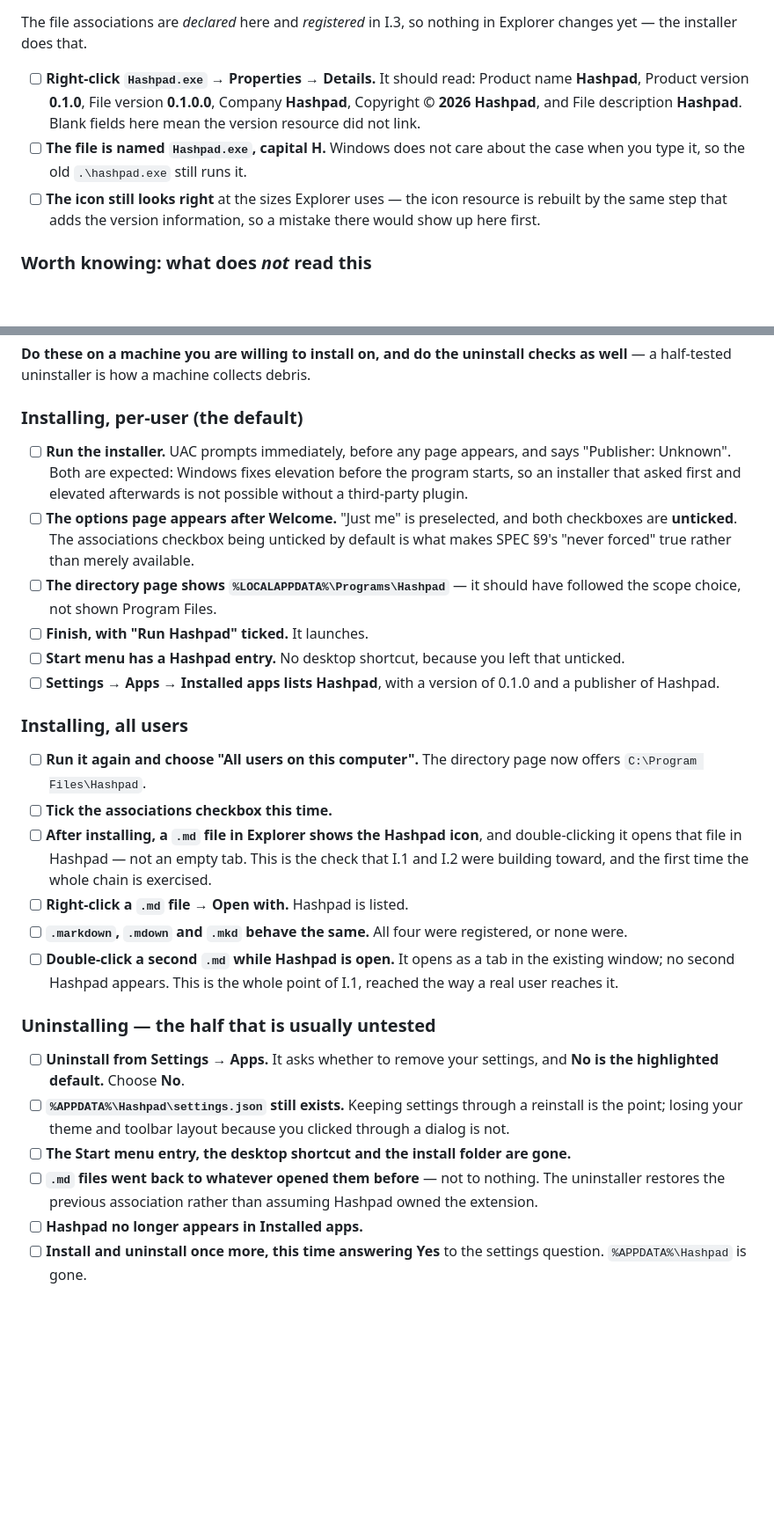
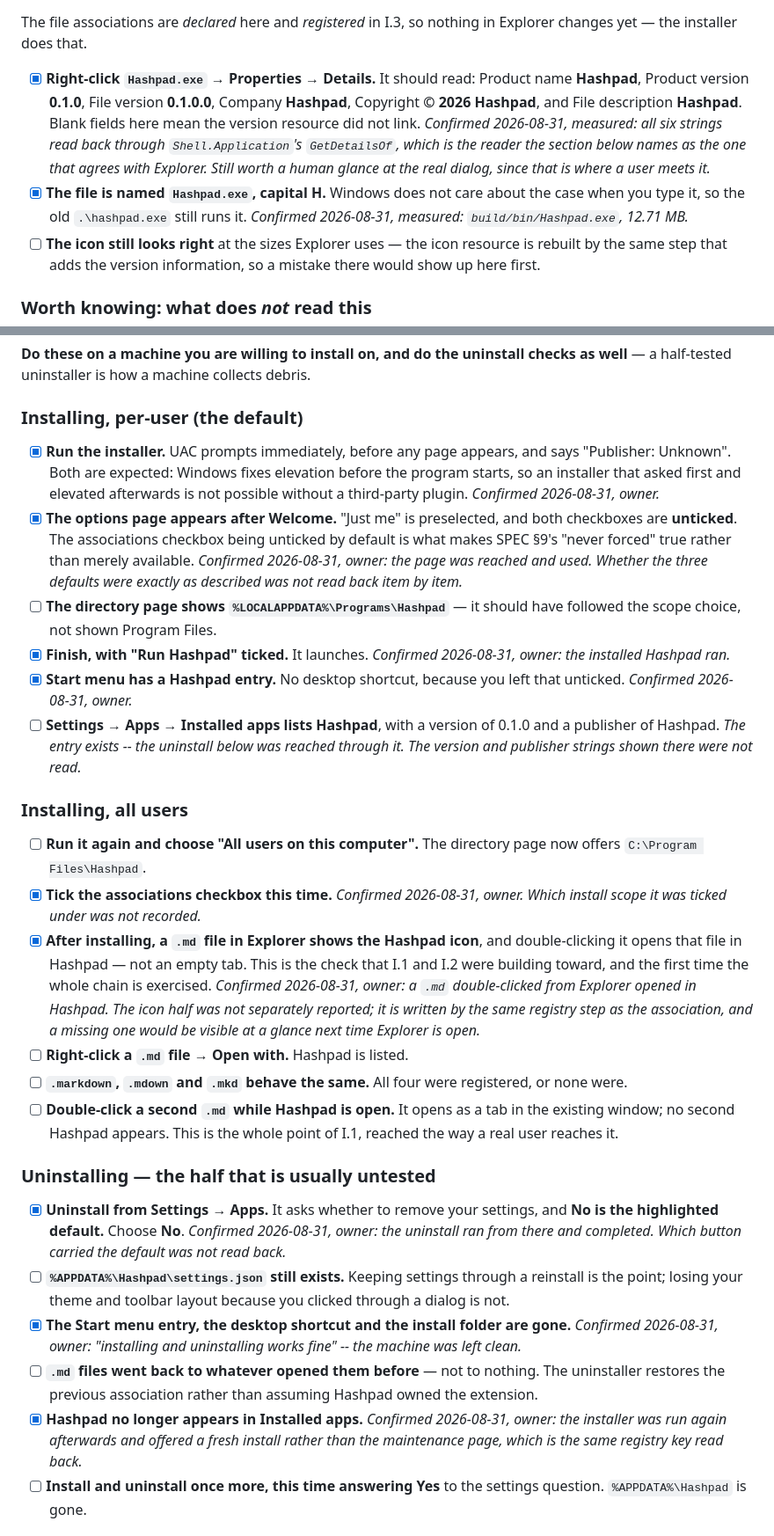
Before and after one commit to RunBobDev/Hashpad, a Markdown page: docs/testing.md, 2 parts joined by grey strips. Shown at 88% size. Rendered like a GitHub page; blank space fills up the shorter version.

```diff
--- a/docs/testing.md
+++ b/docs/testing.md
@@ -1521,13 +1546,18 @@ blank in every field. It also built as `hashpad.exe`, where SPEC §9 asks for
 The file associations are *declared* here and *registered* in I.3, so nothing in
 Explorer changes yet — the installer does that.
 
-- [ ] **Right-click `Hashpad.exe` → Properties → Details.** It should read:
+- [x] **Right-click `Hashpad.exe` → Properties → Details.** It should read:
       Product name **Hashpad**, Product version **0.1.0**, File version
       **0.1.0.0**, Company **Hashpad**, Copyright **© 2026 Hashpad**, and File
       description **Hashpad**. Blank fields here mean the version resource did
       not link.
-- [ ] **The file is named `Hashpad.exe`, capital H.** Windows does not care
+      *Confirmed 2026-08-31, measured: all six strings read back through
+      `Shell.Application`'s `GetDetailsOf`, which is the reader the section
+      below names as the one that agrees with Explorer. Still worth a human
+      glance at the real dialog, since that is where a user meets it.*
+- [x] **The file is named `Hashpad.exe`, capital H.** Windows does not care
       about the case when you type it, so the old `.\hashpad.exe` still runs it.
+      *Confirmed 2026-08-31, measured: `build/bin/Hashpad.exe`, 12.71 MB.*
 - [ ] **The icon still looks right** at the sizes Explorer uses — the icon
       resource is rebuilt by the same step that adds the version information, so
       a mistake there would show up here first.
@@ -1622,31 +1655,44 @@ checks as well** — a half-tested uninstaller is how a machine collects debris.
 
 ### Installing, per-user (the default)
 
-- [ ] **Run the installer.** UAC prompts immediately, before any page appears,
+- [x] **Run the installer.** UAC prompts immediately, before any page appears,
       and says "Publisher: Unknown". Both are expected: Windows fixes elevation
       before the program starts, so an installer that asked first and elevated
       afterwards is not possible without a third-party plugin.
-- [ ] **The options page appears after Welcome.** "Just me" is preselected, and
+      *Confirmed 2026-08-31, owner.*
+- [x] **The options page appears after Welcome.** "Just me" is preselected, and
       both checkboxes are **unticked**. The associations checkbox being unticked
       by default is what makes SPEC §9's "never forced" true rather than merely
       available.
+      *Confirmed 2026-08-31, owner: the page was reached and used. Whether the
+      three defaults were exactly as described was not read back item by item.*
 - [ ] **The directory page shows `%LOCALAPPDATA%\Programs\Hashpad`** — it should
       have followed the scope choice, not shown Program Files.
-- [ ] **Finish, with "Run Hashpad" ticked.** It launches.
-- [ ] **Start menu has a Hashpad entry.** No desktop shortcut, because you left
+- [x] **Finish, with "Run Hashpad" ticked.** It launches.
+      *Confirmed 2026-08-31, owner: the installed Hashpad ran.*
+- [x] **Start menu has a Hashpad entry.** No desktop shortcut, because you left
       that unticked.
+      *Confirmed 2026-08-31, owner.*
 - [ ] **Settings → Apps → Installed apps lists Hashpad**, with a version of
       0.1.0 and a publisher of Hashpad.
+      *The entry exists -- the uninstall below was reached through it. The
+      version and publisher strings shown there were not read.*
 
 ### Installing, all users
 
 - [ ] **Run it again and choose "All users on this computer".** The directory
       page now offers `C:\Program Files\Hashpad`.
-- [ ] **Tick the associations checkbox this time.**
-- [ ] **After installing, a `.md` file in Explorer shows the Hashpad icon**, and
+- [x] **Tick the associations checkbox this time.**
+      *Confirmed 2026-08-31, owner. Which install scope it was ticked under was
+      not recorded.*
+- [x] **After installing, a `.md` file in Explorer shows the Hashpad icon**, and
       double-clicking it opens that file in Hashpad — not an empty tab. This is
       the check that I.1 and I.2 were building toward, and the first time the
       whole chain is exercised.
+      *Confirmed 2026-08-31, owner: a `.md` double-clicked from Explorer opened
+      in Hashpad. The icon half was not separately reported; it is written by the
+      same registry step as the association, and a missing one would be visible
+      at a glance next time Explorer is open.*
 - [ ] **Right-click a `.md` file → Open with.** Hashpad is listed.
 - [ ] **`.markdown`, `.mdown` and `.mkd` behave the same.** All four were
       registered, or none were.
@@ -1656,17 +1702,24 @@ checks as well** — a half-tested uninstaller is how a machine collects debris.
 
 ### Uninstalling — the half that is usually untested
 
-- [ ] **Uninstall from Settings → Apps.** It asks whether to remove your
+- [x] **Uninstall from Settings → Apps.** It asks whether to remove your
       settings, and **No is the highlighted default.** Choose **No**.
+      *Confirmed 2026-08-31, owner: the uninstall ran from there and completed.
+      Which button carried the default was not read back.*
 - [ ] **`%APPDATA%\Hashpad\settings.json` still exists.** Keeping settings
       through a reinstall is the point; losing your theme and toolbar layout
       because you clicked through a dialog is not.
-- [ ] **The Start menu entry, the desktop shortcut and the install folder are
+- [x] **The Start menu entry, the desktop shortcut and the install folder are
       gone.**
+      *Confirmed 2026-08-31, owner: "installing and uninstalling works fine" --
+      the machine was left clean.*
 - [ ] **`.md` files went back to whatever opened them before** — not to nothing.
       The uninstaller restores the previous association rather than assuming
       Hashpad owned the extension.
-- [ ] **Hashpad no longer appears in Installed apps.**
+- [x] **Hashpad no longer appears in Installed apps.**
+      *Confirmed 2026-08-31, owner: the installer was run again afterwards and
+      offered a fresh install rather than the maintenance page, which is the
+      same registry key read back.*
 - [ ] **Install and uninstall once more, this time answering Yes** to the
       settings question. `%APPDATA%\Hashpad` is gone.
 
```
Also changed, not shown: other parts of docs/testing.md (+49 -8 lines).
